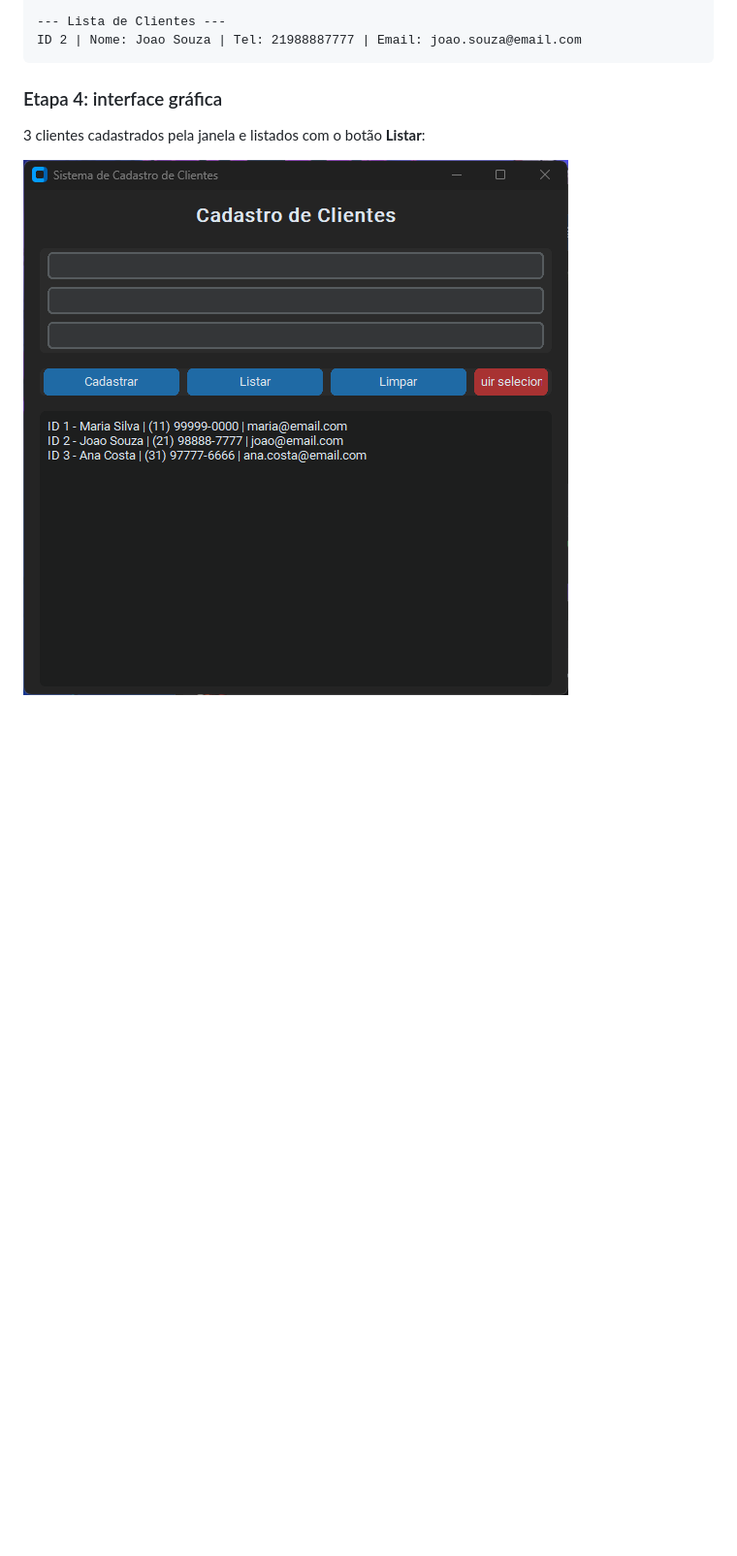
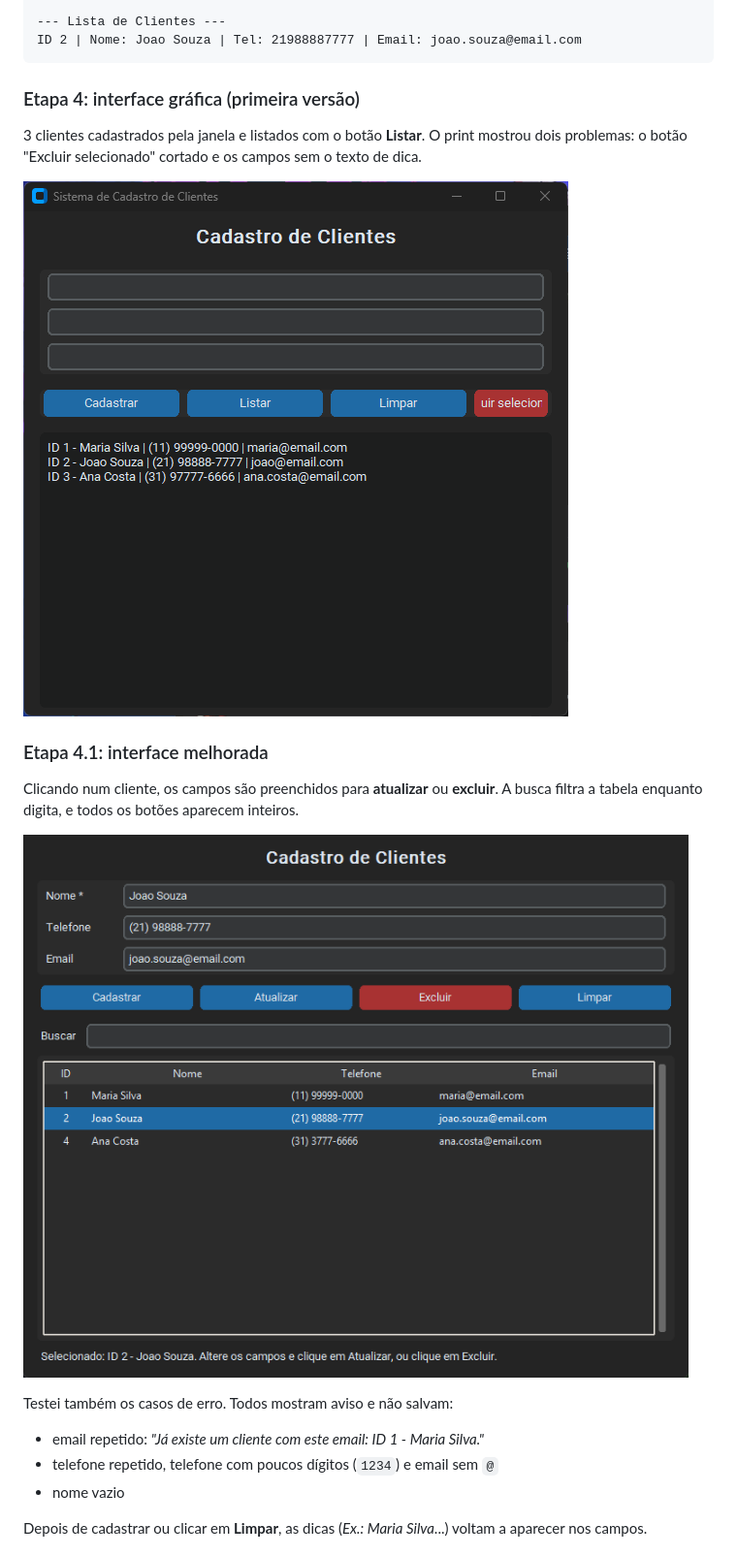
Before and after one commit to danielinocencio536-png/crud_python, a Markdown page: README.md, the part around one of its changes. Shown at 97% size. Rendered like a GitHub page; blank space fills up the shorter version.

````diff
--- a/README.md
+++ b/README.md
@@ -58,7 +64,20 @@ ID do cliente para excluir (0 para cancelar): Cliente removido.
 ID 2 | Nome: Joao Souza | Tel: 21988887777 | Email: joao.souza@email.com
 ```
 
-### Etapa 4: interface gráfica
-3 clientes cadastrados pela janela e listados com o botão **Listar**:
+### Etapa 4: interface gráfica (primeira versão)
+3 clientes cadastrados pela janela e listados com o botão **Listar**. O print mostrou dois problemas: o botão "Excluir selecionado" cortado e os campos sem o texto de dica.
 
-![Interface da etapa 4](print_interface.png)
+![Interface da etapa 4 - primeira versão](print_interface.png)
+
+### Etapa 4.1: interface melhorada
+Clicando num cliente, os campos são preenchidos para **atualizar** ou **excluir**. A busca filtra a tabela enquanto digita, e todos os botões aparecem inteiros.
+
+![Interface da etapa 4 - versão melhorada](print_interface_v2.png)
+
+Testei também os casos de erro. Todos mostram aviso e não salvam:
+- email repetido: *"Já existe um cliente com este email: ID 1 - Maria Silva."*
+- telefone repetido, telefone com poucos dígitos (`1234`) e email sem `@`
+- nome vazio
+
+Depois de cadastrar ou clicar em **Limpar**, as dicas (*Ex.: Maria Silva*...) voltam a aparecer nos campos.
+
````
Also changed, not shown: other parts of README.md (+47 -20 lines), print_web.png (added), print_web_celular.png (added), 7 other files.
